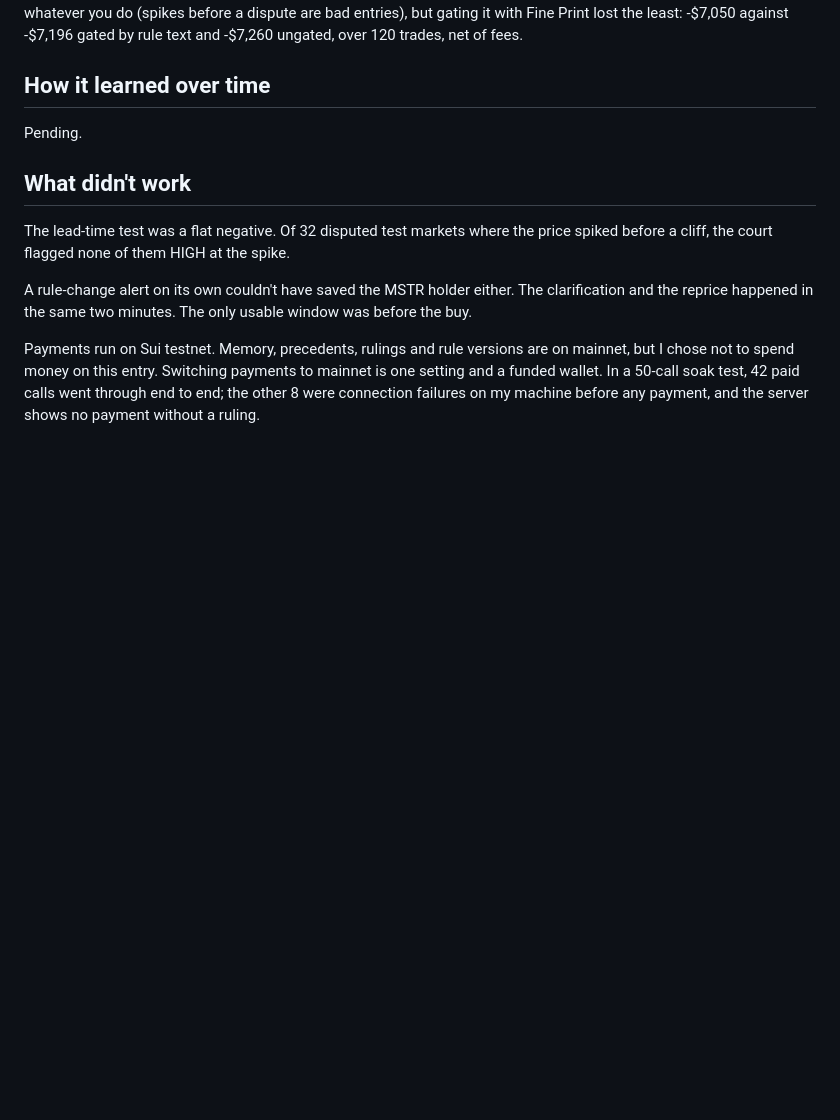
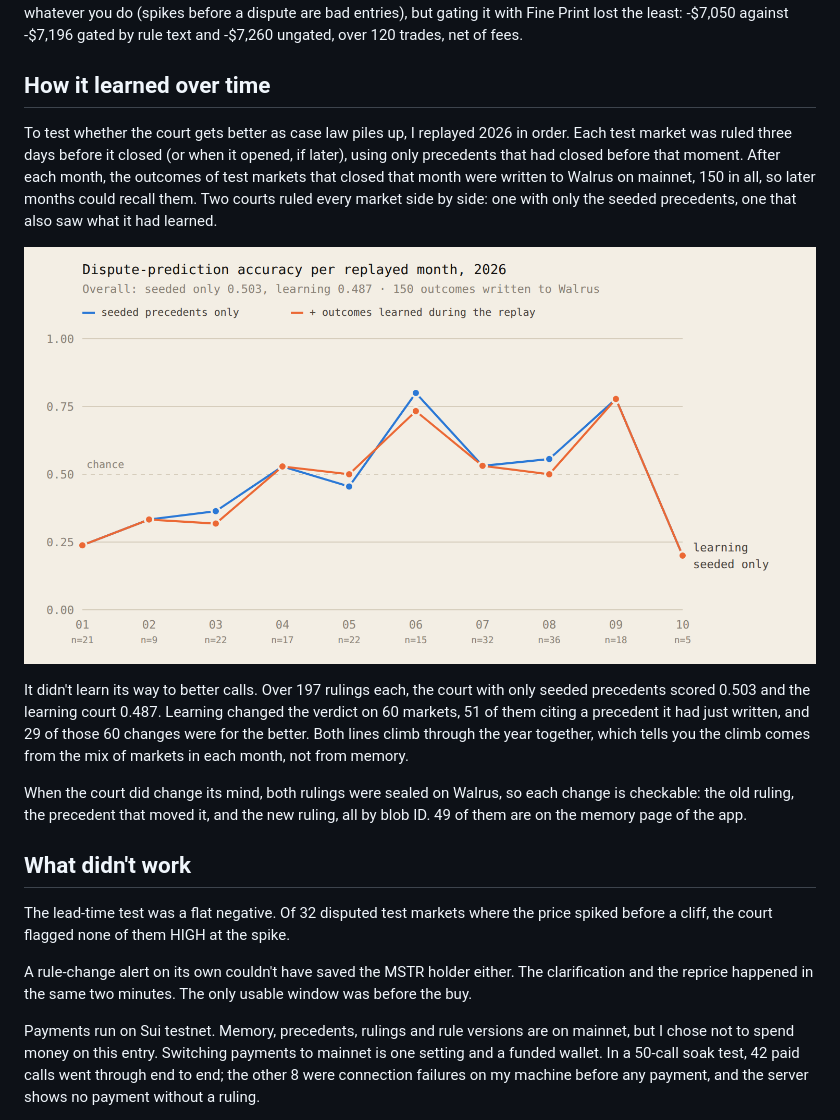
Before and after one commit to Prashant-thakur77/FinePrint, a Markdown page: docs/blog.md, the part around the change. Drawn GitHub-style; pictures changed too: docs/learning-curve.png (added); blank space fills up the shorter version.

```diff
--- a/docs/blog.md
+++ b/docs/blog.md
@@ -60,9 +60,13 @@ I also replayed a news-spike bot that buys $100 of YES on the first sharp rise.
 
 ## How it learned over time
 
-<!-- learning:start -->
-Pending.
-<!-- learning:end -->
+To test whether the court gets better as case law piles up, I replayed 2026 in order. Each test market was ruled three days before it closed (or when it opened, if later), using only precedents that had closed before that moment. After each month, the outcomes of test markets that closed that month were written to Walrus on mainnet, 150 in all, so later months could recall them. Two courts ruled every market side by side: one with only the seeded precedents, one that also saw what it had learned.
+
+![Accuracy per replayed month, seeded precedents only vs learning](https://raw.githubusercontent.com/Prashant-thakur77/FinePrint/main/docs/learning-curve.png)
+
+It didn't learn its way to better calls. Over 197 rulings each, the court with only seeded precedents scored 0.503 and the learning court 0.487. Learning changed the verdict on 60 markets, 51 of them citing a precedent it had just written, and 29 of those 60 changes were for the better. Both lines climb through the year together, which tells you the climb comes from the mix of markets in each month, not from memory.
+
+When the court did change its mind, both rulings were sealed on Walrus, so each change is checkable: the old ruling, the precedent that moved it, and the new ruling, all by blob ID. 49 of them are on the memory page of the app.
 
 ## What didn't work
 
```
Also changed, not shown: README.md (+36 -2 lines), docs/learning-curve.md (added, +14 -0 lines), eval/REPORT.md (added, +117 -0 lines), 6 other files.
